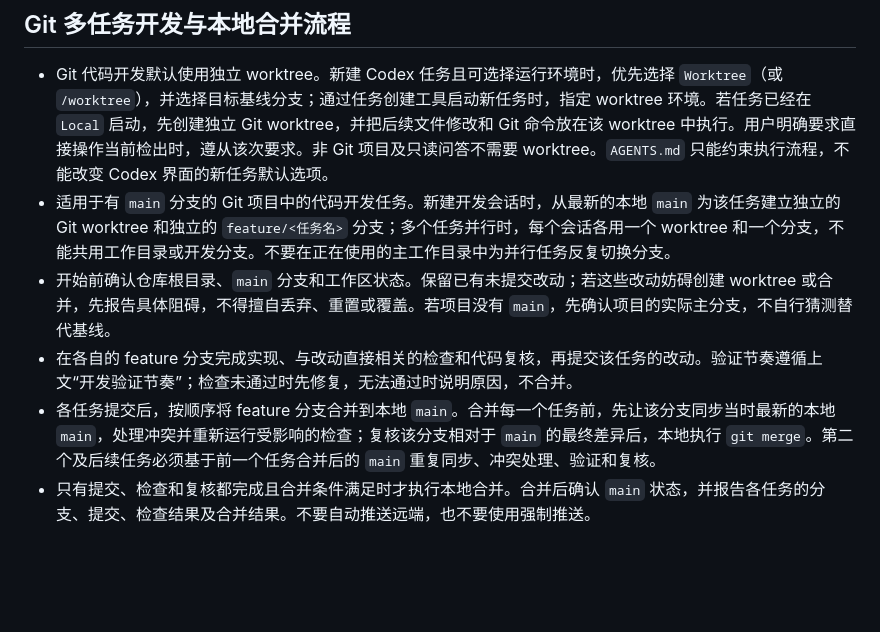
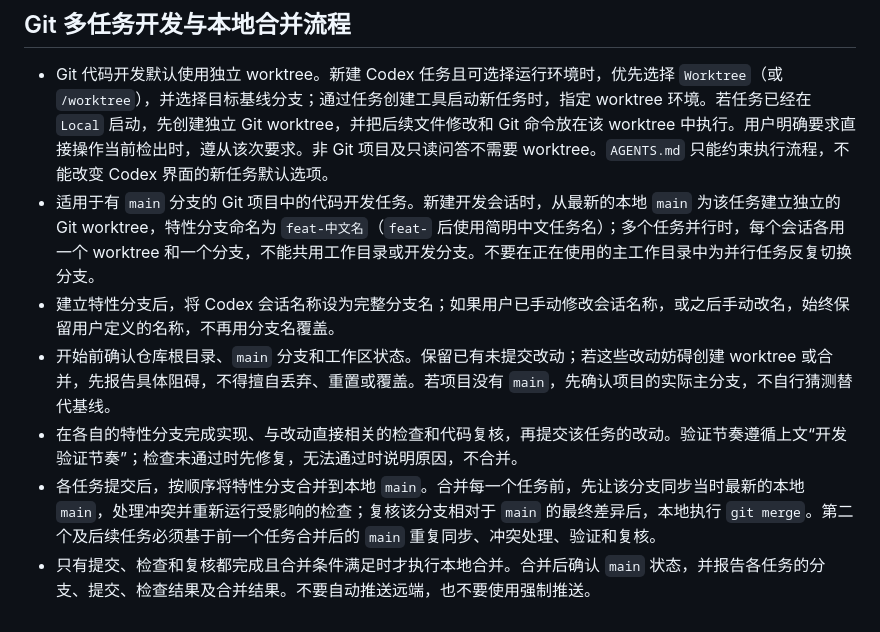
Before and after one commit to bobo553/wavequant-monorepo, a Markdown page: docs/agent/codex-global-AGENTS.md, the part around the change. Drawn GitHub-style; blank space fills up the shorter version.

Commit message:
docs: align feature branch and task naming

```diff
--- a/docs/agent/codex-global-AGENTS.md
+++ b/docs/agent/codex-global-AGENTS.md
@@ -28,8 +28,9 @@ Never automatically redeem or consume a Codex usage reset credit (重置卡). As
 ## Git 多任务开发与本地合并流程
 
 - Git 代码开发默认使用独立 worktree。新建 Codex 任务且可选择运行环境时，优先选择 `Worktree`（或 `/worktree`），并选择目标基线分支；通过任务创建工具启动新任务时，指定 worktree 环境。若任务已经在 `Local` 启动，先创建独立 Git worktree，并把后续文件修改和 Git 命令放在该 worktree 中执行。用户明确要求直接操作当前检出时，遵从该次要求。非 Git 项目及只读问答不需要 worktree。`AGENTS.md` 只能约束执行流程，不能改变 Codex 界面的新任务默认选项。
-- 适用于有 `main` 分支的 Git 项目中的代码开发任务。新建开发会话时，从最新的本地 `main` 为该任务建立独立的 Git worktree 和独立的 `feature/<任务名>` 分支；多个任务并行时，每个会话各用一个 worktree 和一个分支，不能共用工作目录或开发分支。不要在正在使用的主工作目录中为并行任务反复切换分支。
+- 适用于有 `main` 分支的 Git 项目中的代码开发任务。新建开发会话时，从最新的本地 `main` 为该任务建立独立的 Git worktree，特性分支命名为 `feat-中文名`（`feat-` 后使用简明中文任务名）；多个任务并行时，每个会话各用一个 worktree 和一个分支，不能共用工作目录或开发分支。不要在正在使用的主工作目录中为并行任务反复切换分支。
+- 建立特性分支后，将 Codex 会话名称设为完整分支名；如果用户已手动修改会话名称，或之后手动改名，始终保留用户定义的名称，不再用分支名覆盖。
 - 开始前确认仓库根目录、`main` 分支和工作区状态。保留已有未提交改动；若这些改动妨碍创建 worktree 或合并，先报告具体阻碍，不得擅自丢弃、重置或覆盖。若项目没有 `main`，先确认项目的实际主分支，不自行猜测替代基线。
-- 在各自的 feature 分支完成实现、与改动直接相关的检查和代码复核，再提交该任务的改动。验证节奏遵循上文“开发验证节奏”；检查未通过时先修复，无法通过时说明原因，不合并。
-- 各任务提交后，按顺序将 feature 分支合并到本地 `main`。合并每一个任务前，先让该分支同步当时最新的本地 `main`，处理冲突并重新运行受影响的检查；复核该分支相对于 `main` 的最终差异后，本地执行 `git merge`。第二个及后续任务必须基于前一个任务合并后的 `main` 重复同步、冲突处理、验证和复核。
+- 在各自的特性分支完成实现、与改动直接相关的检查和代码复核，再提交该任务的改动。验证节奏遵循上文“开发验证节奏”；检查未通过时先修复，无法通过时说明原因，不合并。
+- 各任务提交后，按顺序将特性分支合并到本地 `main`。合并每一个任务前，先让该分支同步当时最新的本地 `main`，处理冲突并重新运行受影响的检查；复核该分支相对于 `main` 的最终差异后，本地执行 `git merge`。第二个及后续任务必须基于前一个任务合并后的 `main` 重复同步、冲突处理、验证和复核。
 - 只有提交、检查和复核都完成且合并条件满足时才执行本地合并。合并后确认 `main` 状态，并报告各任务的分支、提交、检查结果及合并结果。不要自动推送远端，也不要使用强制推送。
```
Also changed, not shown: AGENTS.md (+1 -1 lines).
